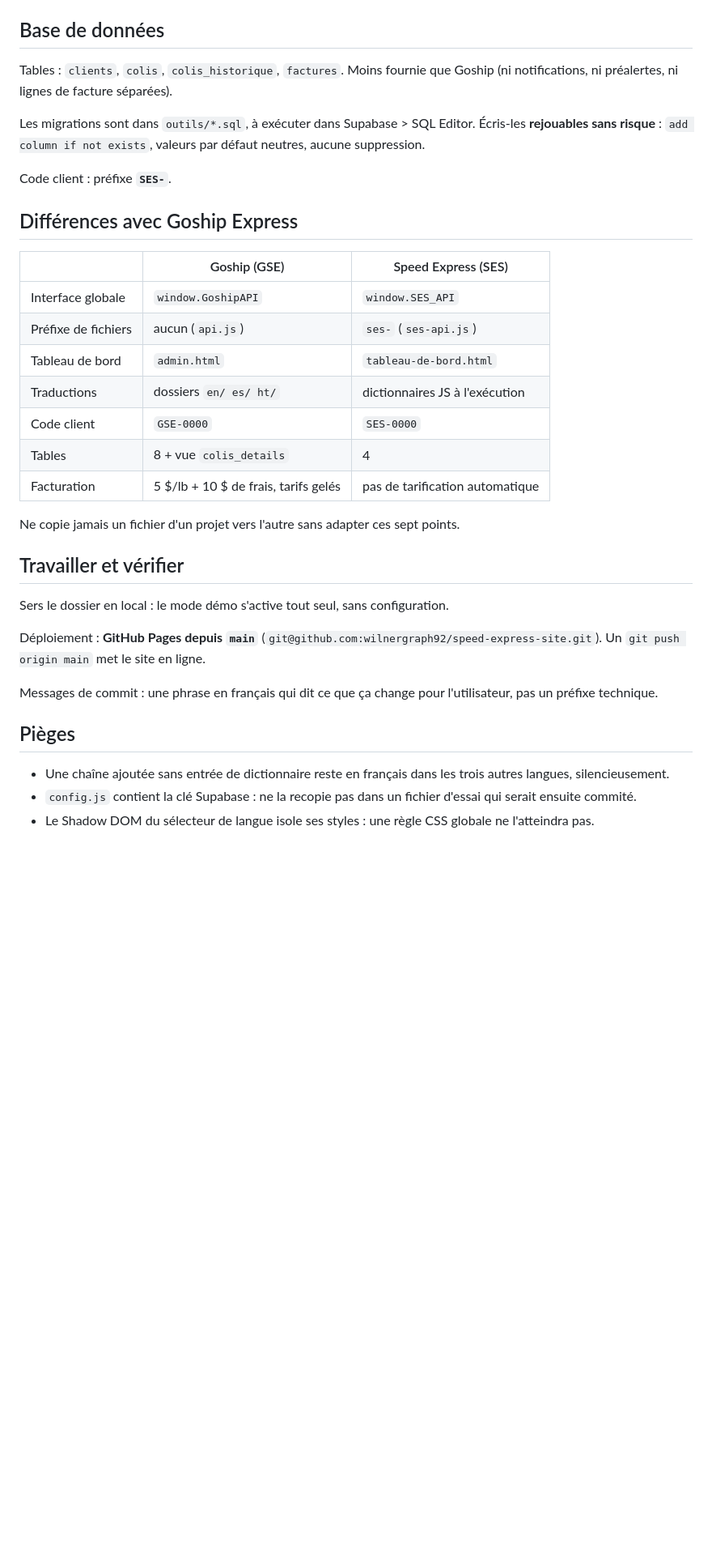
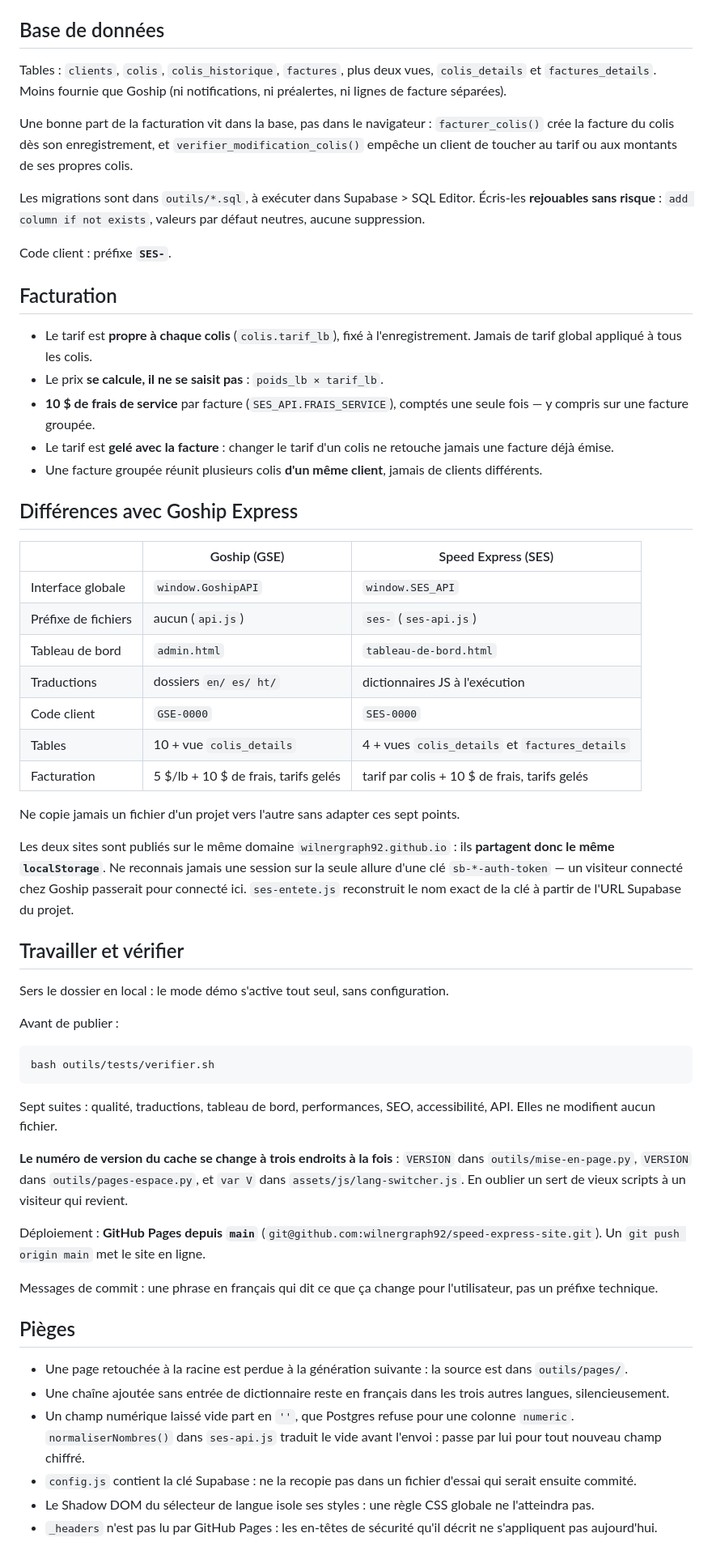
Before and after one commit to wilnergraph92/speed-express-site, a Markdown page: CLAUDE.md, the part around one of its changes. Shown at 81% size. Rendered like a GitHub page; blank space fills up the shorter version.

````diff
--- a/CLAUDE.md
+++ b/CLAUDE.md
@@ -87,15 +116,32 @@ les trois autres langues. Cherche la chaîne exacte dans
 
 ## Base de données
 
-Tables : `clients`, `colis`, `colis_historique`, `factures`. Moins
-fournie que Goship (ni notifications, ni préalertes, ni lignes de
-facture séparées).
+Tables : `clients`, `colis`, `colis_historique`, `factures`, plus deux
+vues, `colis_details` et `factures_details`. Moins fournie que Goship
+(ni notifications, ni préalertes, ni lignes de facture séparées).
+
+Une bonne part de la facturation vit dans la base, pas dans le
+navigateur : `facturer_colis()` crée la facture du colis dès son
+enregistrement, et `verifier_modification_colis()` empêche un client de
+toucher au tarif ou aux montants de ses propres colis.
 
 Les migrations sont dans `outils/*.sql`, à exécuter dans Supabase >
 SQL Editor. Écris-les **rejouables sans risque** : `add column if not
 exists`, valeurs par défaut neutres, aucune suppression.
 
 Code client : préfixe **`SES-`**.
+
+## Facturation
+
+- Le tarif est **propre à chaque colis** (`colis.tarif_lb`), fixé à
+  l'enregistrement. Jamais de tarif global appliqué à tous les colis.
+- Le prix **se calcule, il ne se saisit pas** : `poids_lb × tarif_lb`.
+- **10 $ de frais de service** par facture (`SES_API.FRAIS_SERVICE`),
+  comptés une seule fois — y compris sur une facture groupée.
+- Le tarif est **gelé avec la facture** : changer le tarif d'un colis ne
+  retouche jamais une facture déjà émise.
+- Une facture groupée réunit plusieurs colis **d'un même client**, jamais
+  de clients différents.
 
 ## Différences avec Goship Express
 
@@ -106,16 +152,37 @@ Code client : préfixe **`SES-`**.
 | Tableau de bord | `admin.html` | `tableau-de-bord.html` |
 | Traductions | dossiers `en/ es/ ht/` | dictionnaires JS à l'exécution |
 | Code client | `GSE-0000` | `SES-0000` |
-| Tables | 8 + vue `colis_details` | 4 |
-| Facturation | 5 $/lb + 10 $ de frais, tarifs gelés | pas de tarification automatique |
+| Tables | 10 + vue `colis_details` | 4 + vues `colis_details` et `factures_details` |
+| Facturation | 5 $/lb + 10 $ de frais, tarifs gelés | tarif par colis + 10 $ de frais, tarifs gelés |
 
 Ne copie jamais un fichier d'un projet vers l'autre sans adapter ces
 sept points.
+
+Les deux sites sont publiés sur le même domaine
+`wilnergraph92.github.io` : ils **partagent donc le même
+`localStorage`**. Ne reconnais jamais une session sur la seule allure
+d'une clé `sb-*-auth-token` — un visiteur connecté chez Goship
+passerait pour connecté ici. `ses-entete.js` reconstruit le nom exact de
+la clé à partir de l'URL Supabase du projet.
 
 ## Travailler et vérifier
 
 Sers le dossier en local : le mode démo s'active tout seul, sans
 configuration.
+
+Avant de publier :
+
+```bash
+bash outils/tests/verifier.sh
+```
+
+Sept suites : qualité, traductions, tableau de bord, performances, SEO,
+accessibilité, API. Elles ne modifient aucun fichier.
+
+**Le numéro de version du cache se change à trois endroits à la fois** :
+`VERSION` dans `outils/mise-en-page.py`, `VERSION` dans
+`outils/pages-espace.py`, et `var V` dans `assets/js/lang-switcher.js`.
+En oublier un sert de vieux scripts à un visiteur qui revient.
 
 Déploiement : **GitHub Pages depuis `main`**
 (`git@github.com:wilnergraph92/speed-express-site.git`). Un
@@ -126,9 +193,16 @@ pour l'utilisateur, pas un préfixe technique.
 
 ## Pièges
 
+- Une page retouchée à la racine est perdue à la génération suivante :
+  la source est dans `outils/pages/`.
 - Une chaîne ajoutée sans entrée de dictionnaire reste en français dans
   les trois autres langues, silencieusement.
+- Un champ numérique laissé vide part en `''`, que Postgres refuse pour
+  une colonne `numeric`. `normaliserNombres()` dans `ses-api.js` traduit
+  le vide avant l'envoi : passe par lui pour tout nouveau champ chiffré.
 - `config.js` contient la clé Supabase : ne la recopie pas dans un
   fichier d'essai qui serait ensuite commité.
 - Le Shadow DOM du sélecteur de langue isole ses styles : une règle CSS
   globale ne l'atteindra pas.
+- `_headers` n'est pas lu par GitHub Pages : les en-têtes de sécurité
+  qu'il décrit ne s'appliquent pas aujourd'hui.
````
Also changed, not shown: other parts of CLAUDE.md (+35 -6 lines).
